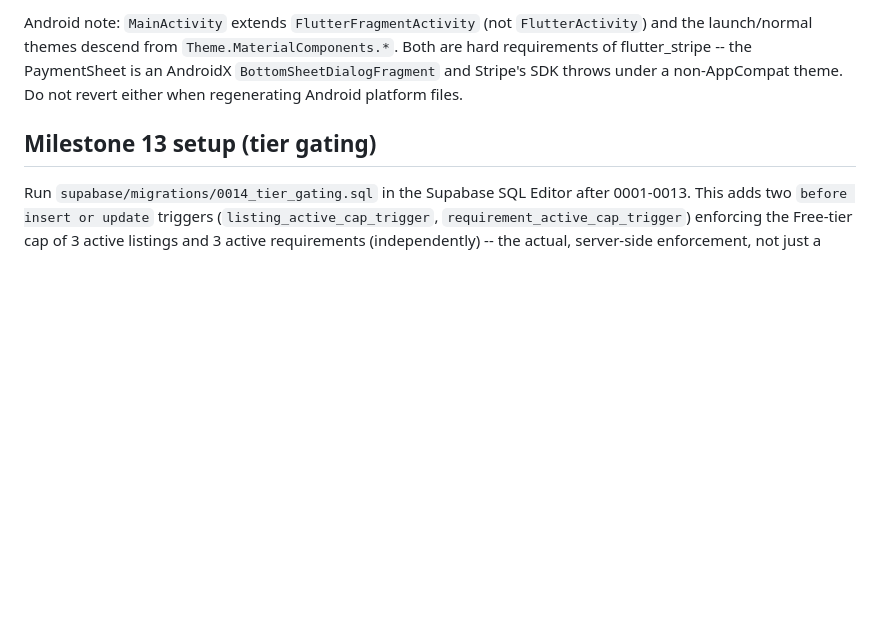
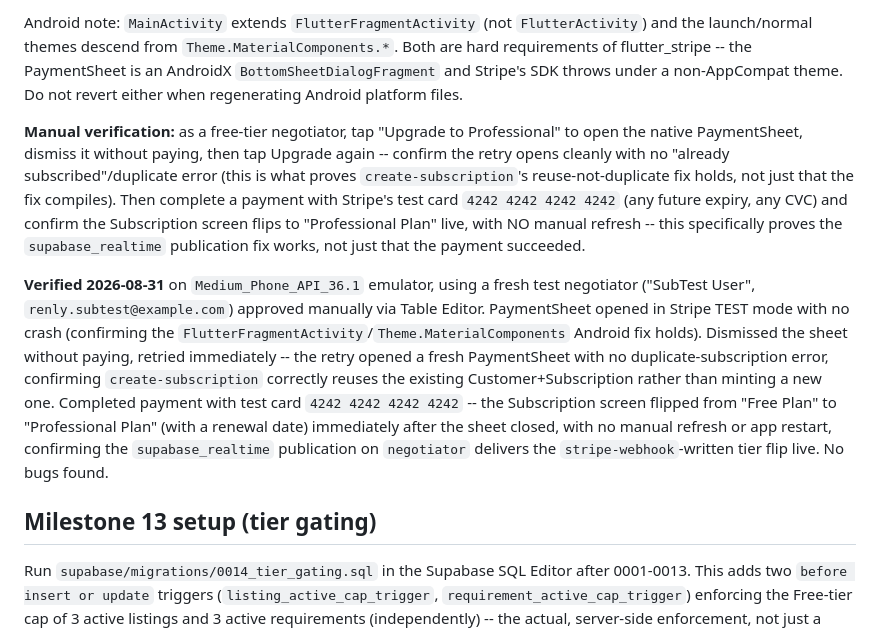
Before and after one commit to vertigo1794/renly, a Markdown page: app/README.md, the part around the change. GitHub-like rendering; blank space fills up the shorter version.

Commit message:
docs: record Subscription Core PaymentSheet manual verification as complete
Abandon-then-retry confirmed create-subscription's reuse-not-duplicate
fix; test-card payment confirmed the negotiator Realtime publication
delivers the stripe-webhook tier flip live with no manual refresh.

Co-Authored-By: Claude Sonnet 5 <noreply@anthropic.com>

```diff
--- a/app/README.md
+++ b/app/README.md
@@ -144,6 +144,10 @@ This milestone also requires deploying 3 new Supabase Edge Functions and configu
 
 Android note: `MainActivity` extends `FlutterFragmentActivity` (not `FlutterActivity`) and the launch/normal themes descend from `Theme.MaterialComponents.*`. Both are hard requirements of flutter_stripe -- the PaymentSheet is an AndroidX `BottomSheetDialogFragment` and Stripe's SDK throws under a non-AppCompat theme. Do not revert either when regenerating Android platform files.
 
+**Manual verification:** as a free-tier negotiator, tap "Upgrade to Professional" to open the native PaymentSheet, dismiss it without paying, then tap Upgrade again -- confirm the retry opens cleanly with no "already subscribed"/duplicate error (this is what proves `create-subscription`'s reuse-not-duplicate fix holds, not just that the fix compiles). Then complete a payment with Stripe's test card `4242 4242 4242 4242` (any future expiry, any CVC) and confirm the Subscription screen flips to "Professional Plan" live, with NO manual refresh -- this specifically proves the `supabase_realtime` publication fix works, not just that the payment succeeded.
+
+**Verified 2026-08-31** on `Medium_Phone_API_36.1` emulator, using a fresh test negotiator ("SubTest User", `renly.subtest@example.com`) approved manually via Table Editor. PaymentSheet opened in Stripe TEST mode with no crash (confirming the `FlutterFragmentActivity`/`Theme.MaterialComponents` Android fix holds). Dismissed the sheet without paying, retried immediately -- the retry opened a fresh PaymentSheet with no duplicate-subscription error, confirming `create-subscription` correctly reuses the existing Customer+Subscription rather than minting a new one. Completed payment with test card `4242 4242 4242 4242` -- the Subscription screen flipped from "Free Plan" to "Professional Plan" (with a renewal date) immediately after the sheet closed, with no manual refresh or app restart, confirming the `supabase_realtime` publication on `negotiator` delivers the `stripe-webhook`-written tier flip live. No bugs found.
+
 ## Milestone 13 setup (tier gating)
 
 Run `supabase/migrations/0014_tier_gating.sql` in the Supabase SQL Editor after 0001-0013. This adds two `before insert or update` triggers (`listing_active_cap_trigger`, `requirement_active_cap_trigger`) enforcing the Free-tier cap of 3 active listings and 3 active requirements (independently) -- the actual, server-side enforcement, not just a client-side UI convenience. No RLS/grant changes -- these are plain triggers, transparent to the existing insert/update policies. No manual dashboard step beyond running the SQL.
```
